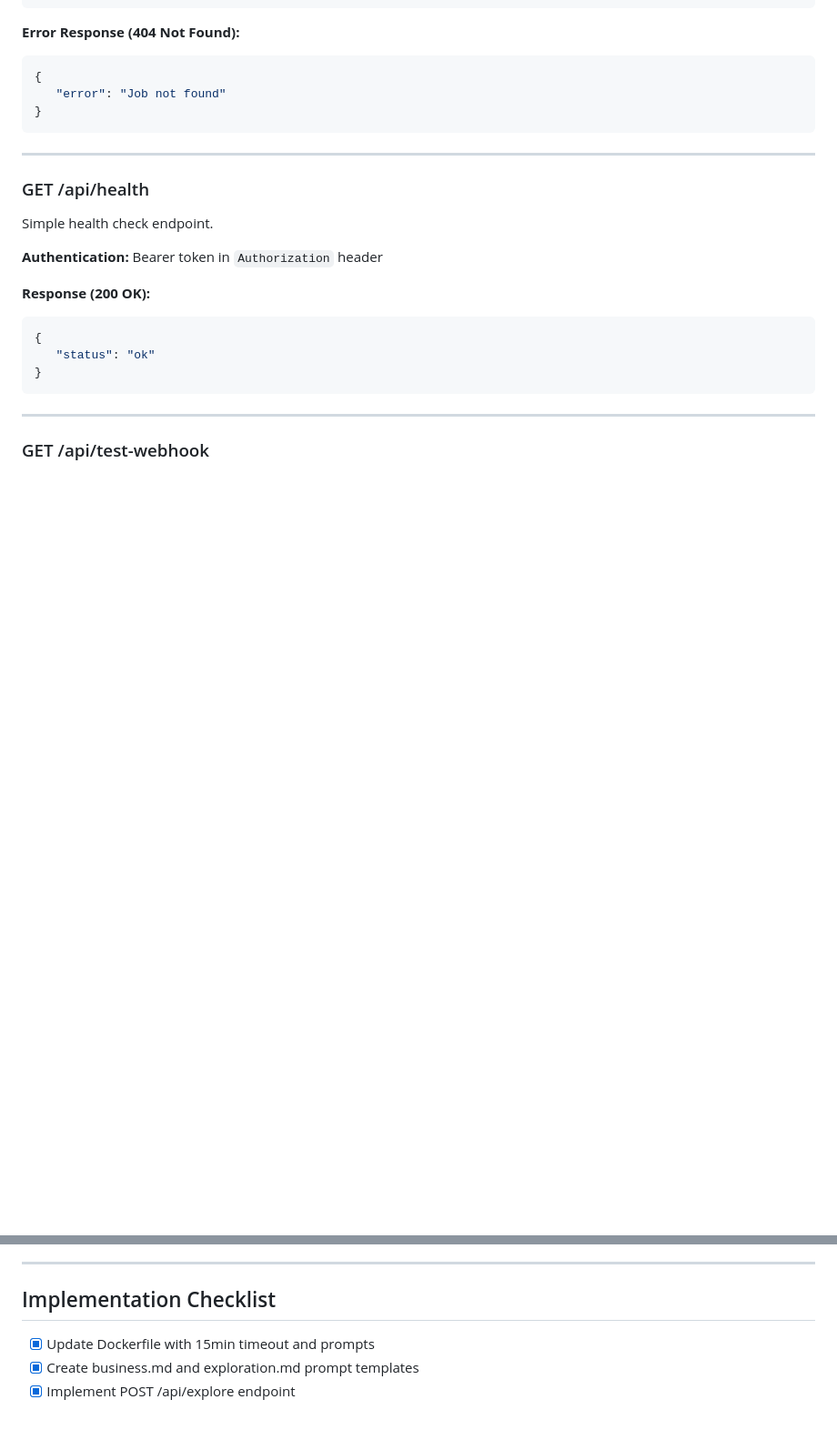
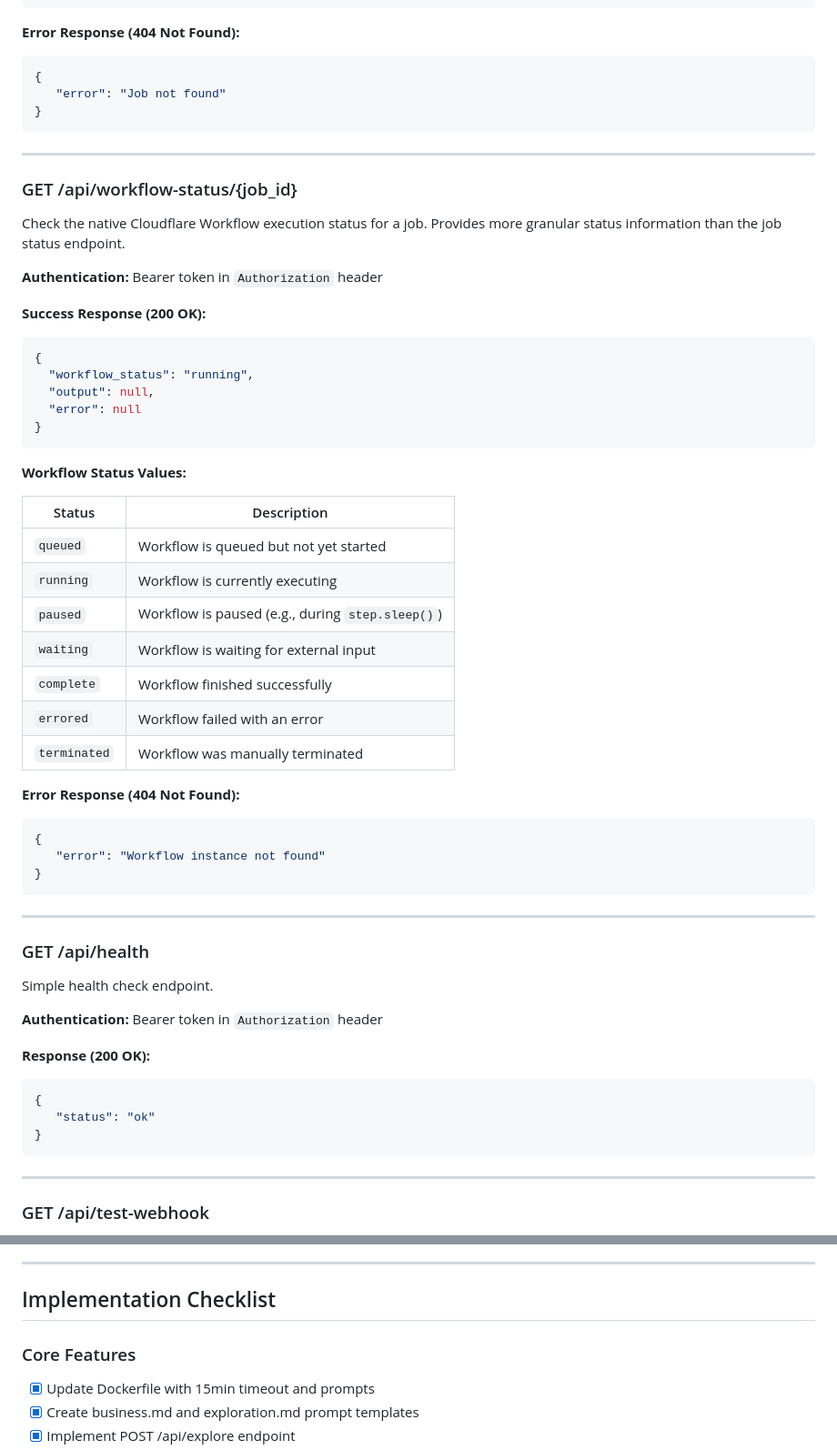
Before and after one commit to nbbaier/idea-explorer, a Markdown page: SPEC.md, 2 parts joined by grey strips. Shown at 91% size. GitHub-like rendering; blank space fills up the shorter version.

````diff
--- a/SPEC.md
+++ b/SPEC.md
@@ -111,6 +142,44 @@ Check the status of an exploration job.
 ```json
 {
    "error": "Job not found"
+}
+```
+
+---
+
+### GET /api/workflow-status/{job_id}
+
+Check the native Cloudflare Workflow execution status for a job. Provides more granular status information than the job status endpoint.
+
+**Authentication:** Bearer token in `Authorization` header
+
+**Success Response (200 OK):**
+
+```json
+{
+  "workflow_status": "running",
+  "output": null,
+  "error": null
+}
+```
+
+**Workflow Status Values:**
+
+| Status | Description |
+|--------|-------------|
+| `queued` | Workflow is queued but not yet started |
+| `running` | Workflow is currently executing |
+| `paused` | Workflow is paused (e.g., during `step.sleep()`) |
+| `waiting` | Workflow is waiting for external input |
+| `complete` | Workflow finished successfully |
+| `errored` | Workflow failed with an error |
+| `terminated` | Workflow was manually terminated |
+
+**Error Response (404 Not Found):**
+
+```json
+{
+   "error": "Workflow instance not found"
 }
 ```
 
@@ -525,6 +594,7 @@ After 3 failed delivery attempts:
 
 ## Implementation Checklist
 
+### Core Features
 -  [x] Update Dockerfile with 15min timeout and prompts
 -  [x] Create business.md and exploration.md prompt templates
 -  [x] Implement POST /api/explore endpoint
````
Also changed, not shown: other parts of SPEC.md (+69 -27 lines), PLAN-workflows-migration.md (added, +175 -0 lines).
